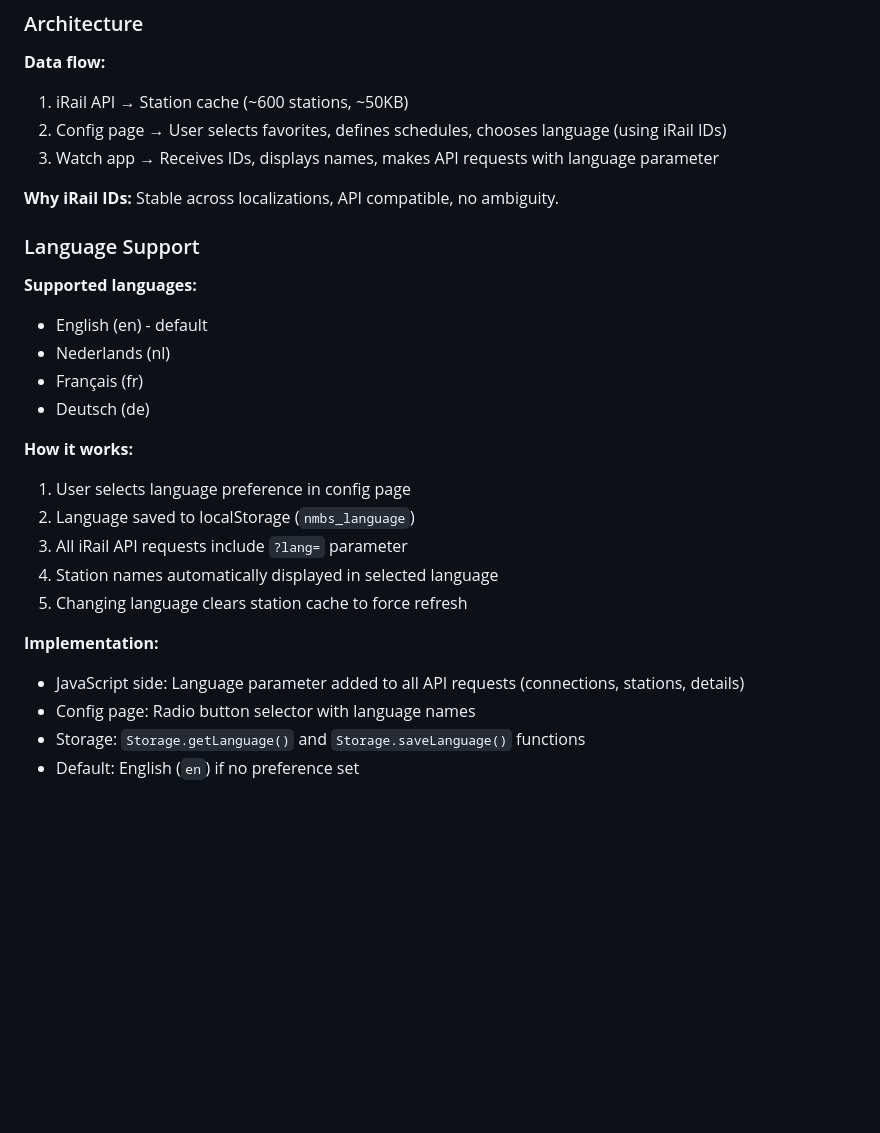
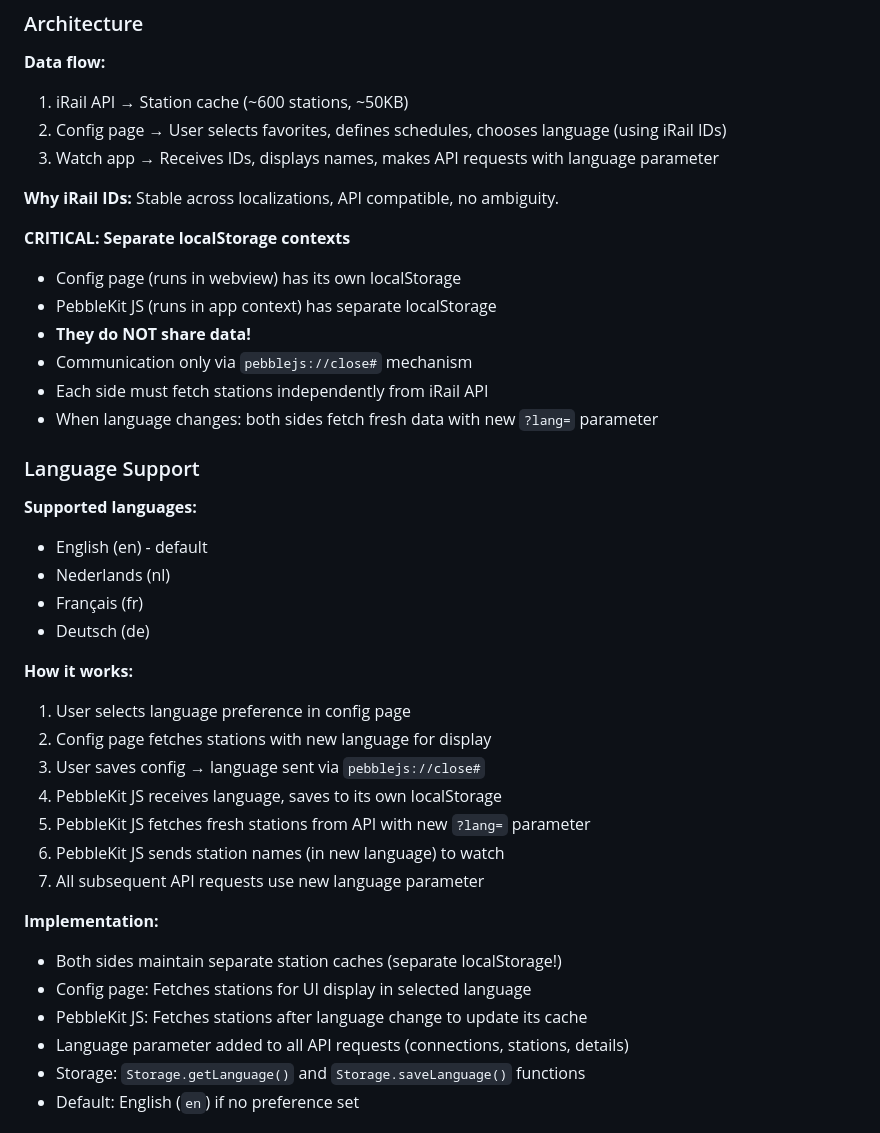
Before and after one commit to gbougakov/commuter-pebble, a Markdown page: CLAUDE.md, the part around the change. GitHub-like rendering; blank space fills up the shorter version.

Commit message:
Document critical localStorage architecture in CLAUDE.md
Added important note that config page and PebbleKit JS have
separate localStorage contexts and do NOT share data.

This is a critical architectural detail that affects how language
changes and station caching work. Both sides must independently
fetch data from the iRail API.

Updated sections:
- Architecture: Added "CRITICAL: Separate localStorage contexts"
- Language Support: Updated flow to show both sides fetch independently

This prevents future confusion about data sharing between the
config webview and PebbleKit JS contexts.

🤖 Generated with [Claude Code](https://claude.com/claude-code)

Co-Authored-By: Claude <noreply@anthropic.com>

```diff
--- a/CLAUDE.md
+++ b/CLAUDE.md
@@ -295,6 +295,14 @@ Web-based config interface (accessed via Pebble mobile app) for favorite station
 
 **Why iRail IDs:** Stable across localizations, API compatible, no ambiguity.
 
+**CRITICAL: Separate localStorage contexts**
+- Config page (runs in webview) has its own localStorage
+- PebbleKit JS (runs in app context) has separate localStorage
+- **They do NOT share data!**
+- Communication only via `pebblejs://close#` mechanism
+- Each side must fetch stations independently from iRail API
+- When language changes: both sides fetch fresh data with new `?lang=` parameter
+
 ### Language Support
 
 **Supported languages:**
@@ -305,14 +313,18 @@ Web-based config interface (accessed via Pebble mobile app) for favorite station
 
 **How it works:**
 1. User selects language preference in config page
-2. Language saved to localStorage (`nmbs_language`)
-3. All iRail API requests include `?lang=` parameter
-4. Station names automatically displayed in selected language
-5. Changing language clears station cache to force refresh
+2. Config page fetches stations with new language for display
+3. User saves config → language sent via `pebblejs://close#`
+4. PebbleKit JS receives language, saves to its own localStorage
+5. PebbleKit JS fetches fresh stations from API with new `?lang=` parameter
+6. PebbleKit JS sends station names (in new language) to watch
+7. All subsequent API requests use new language parameter
 
 **Implementation:**
-- JavaScript side: Language parameter added to all API requests (connections, stations, details)
-- Config page: Radio button selector with language names
+- Both sides maintain separate station caches (separate localStorage!)
+- Config page: Fetches stations for UI display in selected language
+- PebbleKit JS: Fetches stations after language change to update its cache
+- Language parameter added to all API requests (connections, stations, details)
 - Storage: `Storage.getLanguage()` and `Storage.saveLanguage()` functions
 - Default: English (`en`) if no preference set
 
```
